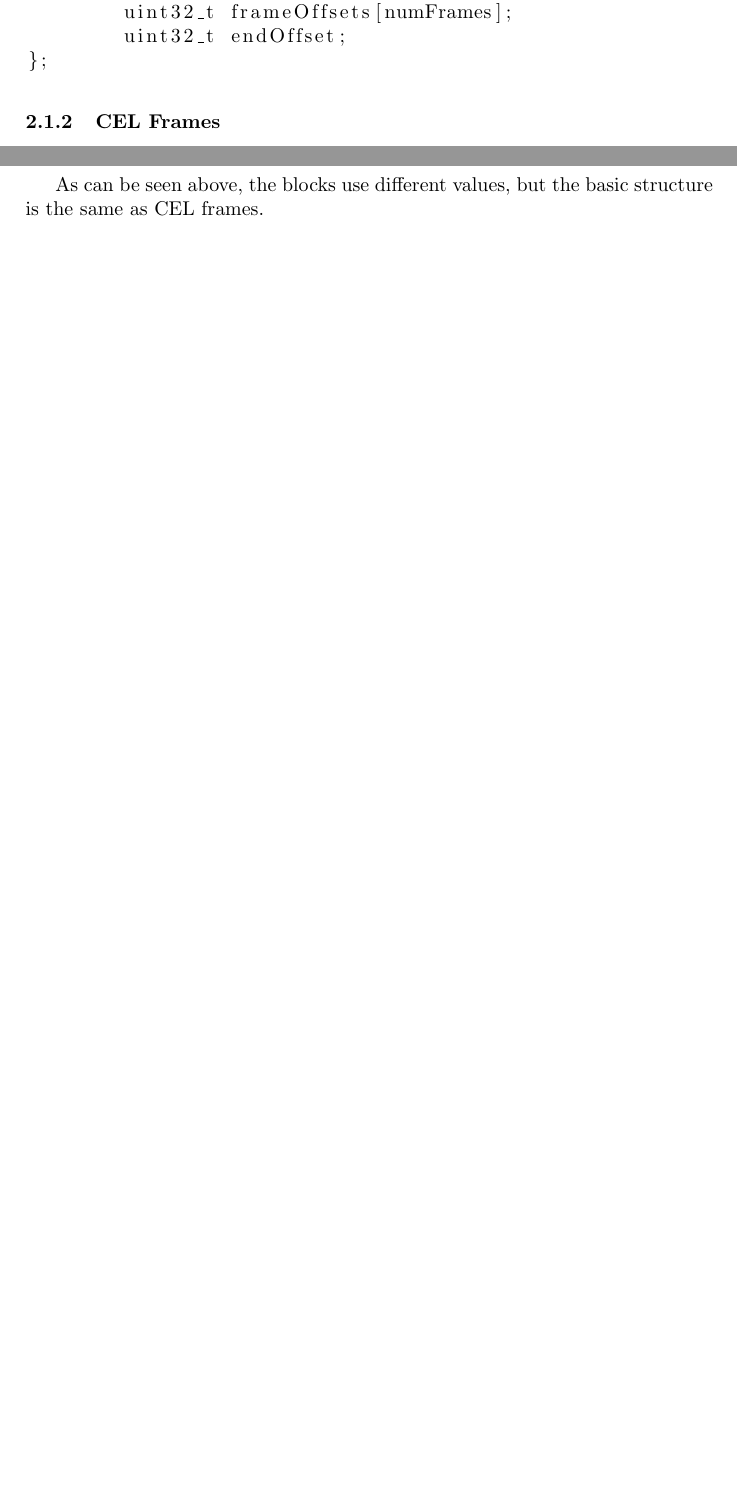
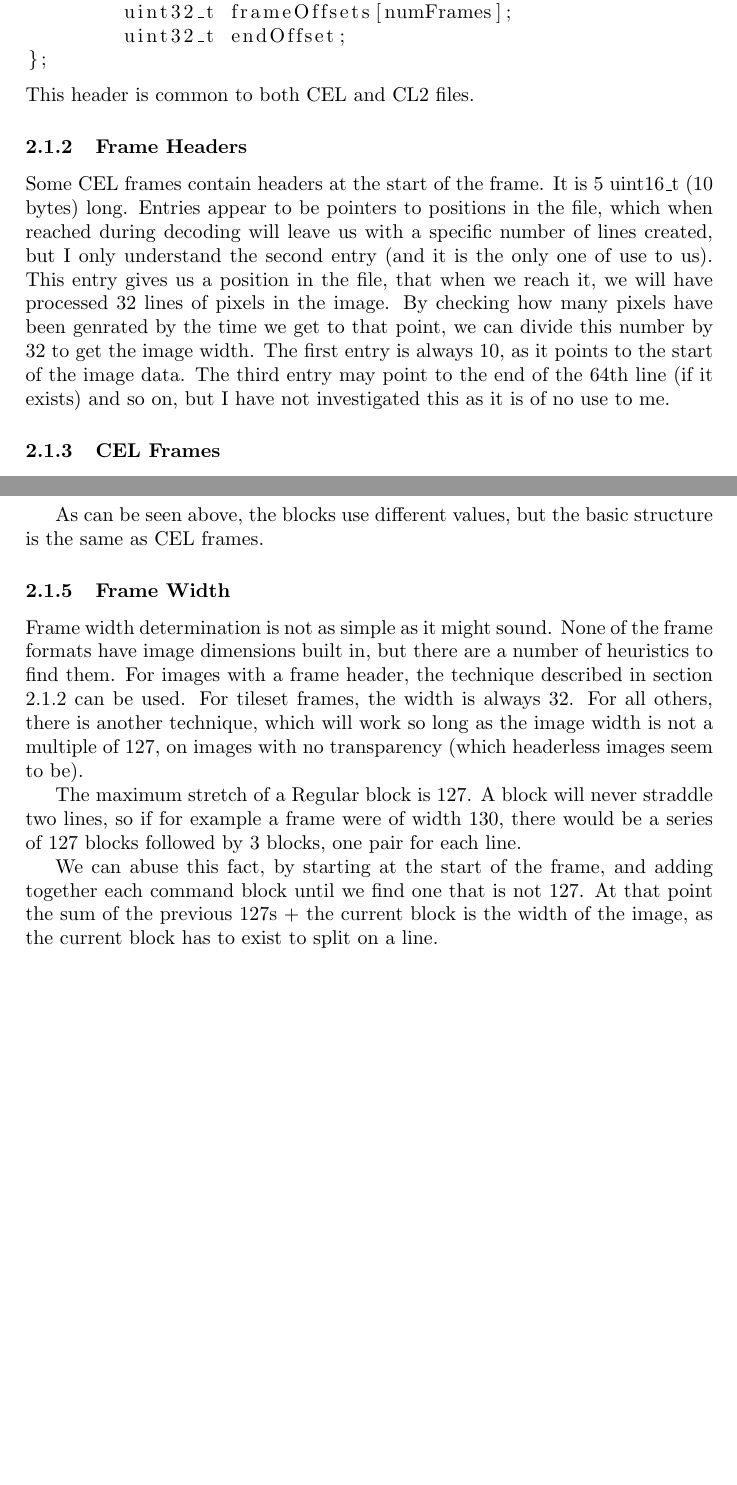
Before and after one commit to wheybags/fyp, a LaTeX paper (fyp.tex): two parts of pages 5 and 10 of 11, joined at a grey line, cut so that both start at the same text, the shorter picture padded with empty space. Compiled offline with pdfLaTeX.

Commit message:
Added description of CEL headers, and width determination

```diff
--- a/fyp.tex
+++ b/fyp.tex
@@ -112,7 +112,13 @@ struct fileHeader
 	uint32_t endOffset;
 };
 	\end{lstlisting}
+	 This header is common to both CEL and CL2 files.
 
+	\subsubsection{Frame Headers}
+	\label{sec:frameheaders}
+	Some CEL frames contain headers at the start of the frame. It is 5 uint16\_t (10 bytes) long. Entries appear to be pointers to positions in the file, which when reached during decoding will leave us with a specific number of lines created, but I only understand the second entry (and it is the only one of use to us). This entry gives us a position in the file, that when we reach it, we will have processed 32 lines of pixels in the image. By checking how many pixels have been genrated by the time we get to that point, we can divide this number by 32 to get the image width.
+	The first entry is always 10, as it points to the start of the image data.
+	The third entry may point to the end of the 64th line (if it exists) and so on, but I have not investigated this as it is of no use to me.
 
 	\subsubsection{CEL Frames}
 	There are two kinds of plain CEL frame. One is the "normal" kind, which contains animations of objects. Examples of these can be found in the items directory in DIABDAT.MPQ. The other is tileset cel frames. As the name implies, these contain the tilesets for levels. These are found only in levels/*/*.cel.
@@ -258,6 +263,15 @@ void cl2Decode(const std::vector<uint8_t>& frame,
 
    As can be seen above, the blocks use different values, but the basic structure is the same as CEL frames.
 
+ 	\subsubsection{Frame Width}
+ 	Frame width determination is not as simple as it might sound. None of the frame formats have image dimensions built in, but there are a number of heuristics to find them.
+ 	For images with a frame header, the technique described in section \ref{sec:frameheaders} can be used.
+ 	For tileset frames, the width is always 32.
+ 	For all others, there is another technique, which will work so long as the image width is not a multiple of 127, on images with no transparency (which headerless images seem to be).
+
+ 	The maximum stretch of a Regular block is 127. A block will never straddle two lines, so if for example a frame were of width 130, there would be a series of 127 blocks followed by 3 blocks, one pair for each line.
+
+ 	We can abuse this fact, by starting at the start of the frame, and adding together each command block until we find one that is not 127. At that point the sum of the previous 127s + the current block is the width of the image, as the current block has to exist to split on a line.
 \newpage
 
 \bibliographystyle{plain}
```
Also changed, not shown: fyp.tex (1 more changed lines).
